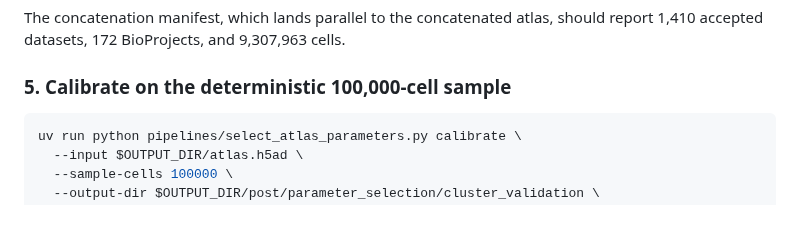
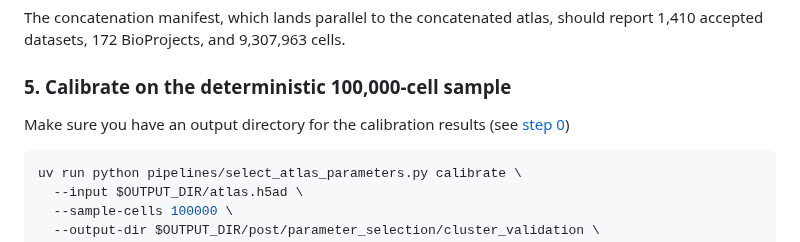
Before and after one commit to otodreas/scBaseCount_Pipeline, a Markdown page: README.md, the part around the change. Drawn GitHub-style; blank space fills up the shorter version.

Commit message:
clarification on out dir

````diff
--- a/README.md
+++ b/README.md
@@ -206,6 +206,8 @@ The concatenation manifest, which lands parallel to the concatenated atlas, shou
 
 ### 5. Calibrate on the deterministic 100,000-cell sample
 
+Make sure you have an output directory for the calibration results (see [step 0](#0-set-up-a-directory-to-populate))
+
 ```sh
 uv run python pipelines/select_atlas_parameters.py calibrate \
   --input $OUTPUT_DIR/atlas.h5ad \
````
